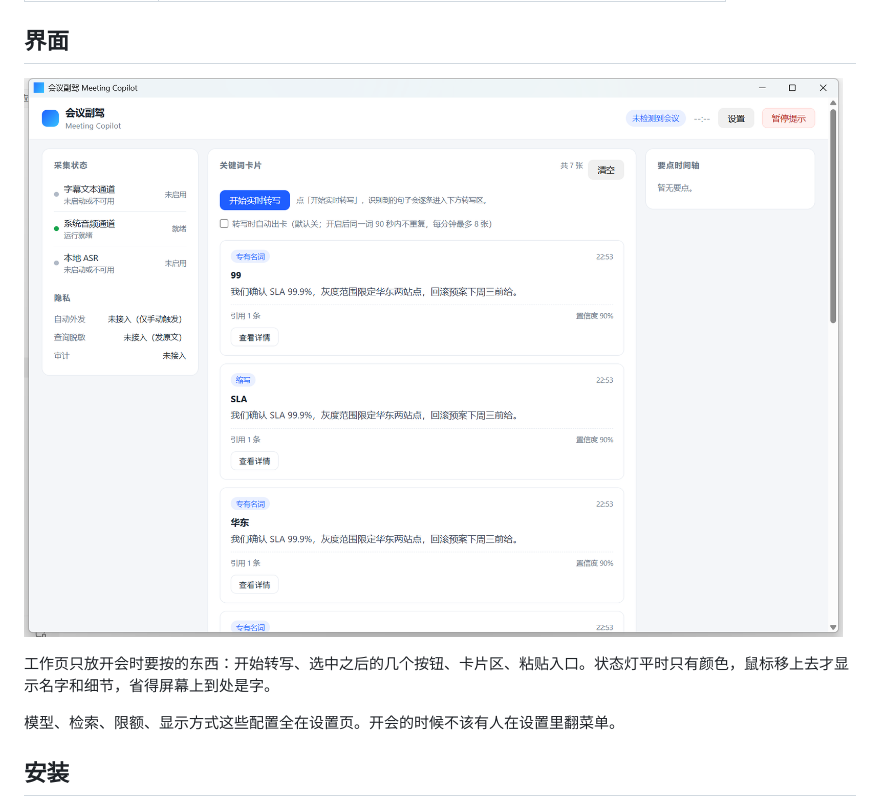
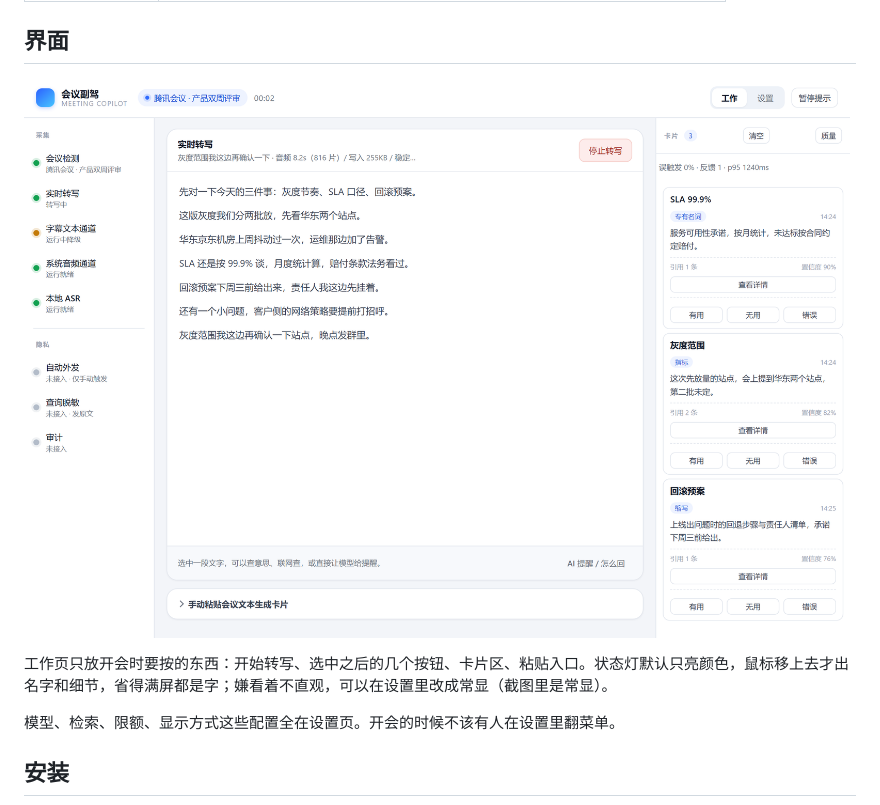
Before and after one commit to AiLunSin/TSC, a Markdown page: README.md, the part around the change. Rendered like a GitHub page; pictures changed too: docs/assets/work-page.png.

Commit message:
docs: 重拍工作页截图，与当前三栏布局对齐
用真实前端 + 假 IPC 离屏渲染（.tmp/uimock），替掉 11-25 的旧布局截图；
README 注明截图里状态灯为常显模式。

```diff
--- a/README.md
+++ b/README.md
@@ -51,7 +51,7 @@
 
 ![工作页](docs/assets/work-page.png)
 
-工作页只放开会时要按的东西：开始转写、选中之后的几个按钮、卡片区、粘贴入口。状态灯平时只有颜色，鼠标移上去才显示名字和细节，省得屏幕上到处是字。
+工作页只放开会时要按的东西：开始转写、选中之后的几个按钮、卡片区、粘贴入口。状态灯默认只亮颜色，鼠标移上去才出名字和细节，省得满屏都是字；嫌看着不直观，可以在设置里改成常显（截图里是常显）。
 
 模型、检索、限额、显示方式这些配置全在设置页。开会的时候不该有人在设置里翻菜单。
 
```
